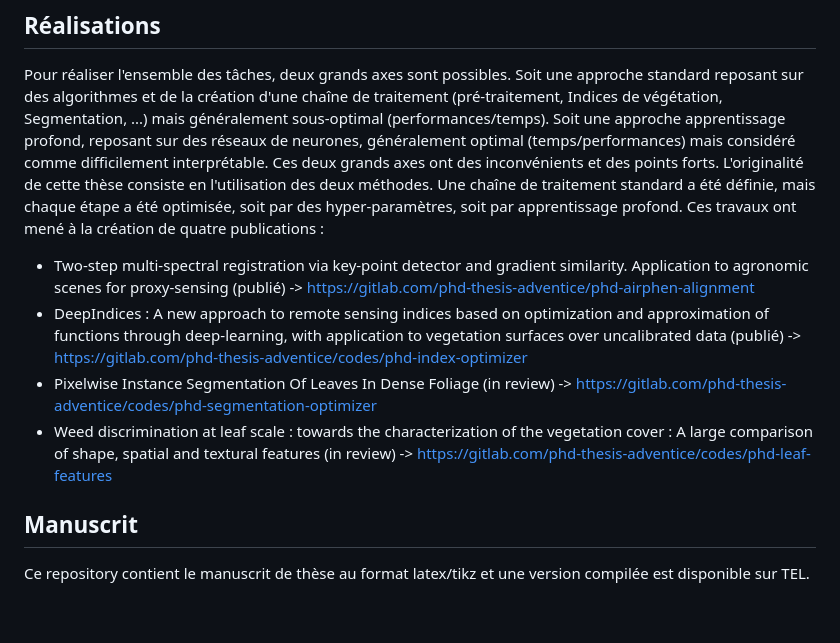
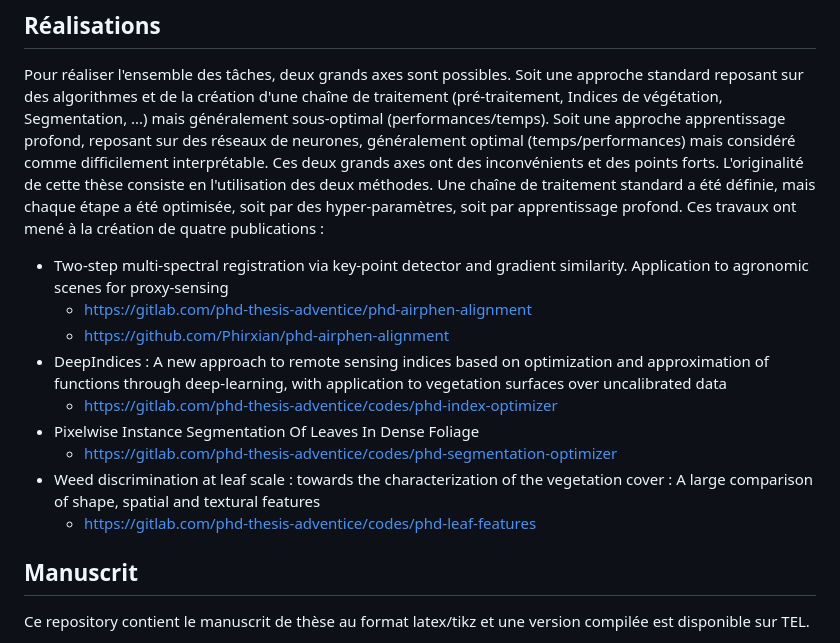
Before and after one commit to Phirxian/phd-thesis-book, a Markdown page: README.md, the part around the change. Drawn GitHub-style; blank space fills up the shorter version.

```diff
--- a/README.md
+++ b/README.md
@@ -27,10 +27,15 @@ L'entreprise SITIA, c'est focalisé sur les tâches de décision et d'action. Ce
 ## Réalisations
 Pour réaliser l'ensemble des tâches, deux grands axes sont possibles. Soit une approche standard reposant sur des algorithmes et de la création d'une chaîne de traitement (pré-traitement, Indices de végétation, Segmentation, ...) mais généralement sous-optimal (performances/temps). Soit une approche apprentissage profond, reposant sur des réseaux de neurones, généralement optimal (temps/performances) mais considéré comme difficilement interprétable. Ces deux grands axes ont des inconvénients et des points forts. L'originalité de cette thèse consiste en l'utilisation des deux méthodes. Une chaîne de traitement standard a été définie, mais chaque étape a été optimisée, soit par des hyper-paramètres, soit par apprentissage profond. Ces travaux ont mené à la création de quatre publications :
 
-- Two-step multi-spectral registration via key-point detector and gradient similarity. Application to agronomic scenes for proxy-sensing (publié) -> https://gitlab.com/phd-thesis-adventice/phd-airphen-alignment
-- DeepIndices : A new approach to remote sensing indices based on optimization and approximation of functions through deep-learning, with application to vegetation surfaces over uncalibrated data (publié) -> https://gitlab.com/phd-thesis-adventice/codes/phd-index-optimizer
-- Pixelwise Instance Segmentation Of Leaves In Dense Foliage (in review) -> https://gitlab.com/phd-thesis-adventice/codes/phd-segmentation-optimizer
-- Weed discrimination at leaf scale : towards the characterization of the vegetation  cover : A large comparison of shape, spatial and textural features (in review) -> https://gitlab.com/phd-thesis-adventice/codes/phd-leaf-features
+- Two-step multi-spectral registration via key-point detector and gradient similarity. Application to agronomic scenes for proxy-sensing
+  - https://gitlab.com/phd-thesis-adventice/phd-airphen-alignment
+  - https://github.com/Phirxian/phd-airphen-alignment
+- DeepIndices : A new approach to remote sensing indices based on optimization and approximation of functions through deep-learning, with application to vegetation surfaces over uncalibrated data
+  - https://gitlab.com/phd-thesis-adventice/codes/phd-index-optimizer
+- Pixelwise Instance Segmentation Of Leaves In Dense Foliage
+  - https://gitlab.com/phd-thesis-adventice/codes/phd-segmentation-optimizer
+- Weed discrimination at leaf scale : towards the characterization of the vegetation  cover : A large comparison of shape, spatial and textural features
+  - https://gitlab.com/phd-thesis-adventice/codes/phd-leaf-features
 
 ## Manuscrit
 Ce repository contient le manuscrit de thèse au format latex/tikz et une version compilée est disponible sur TEL.
```
